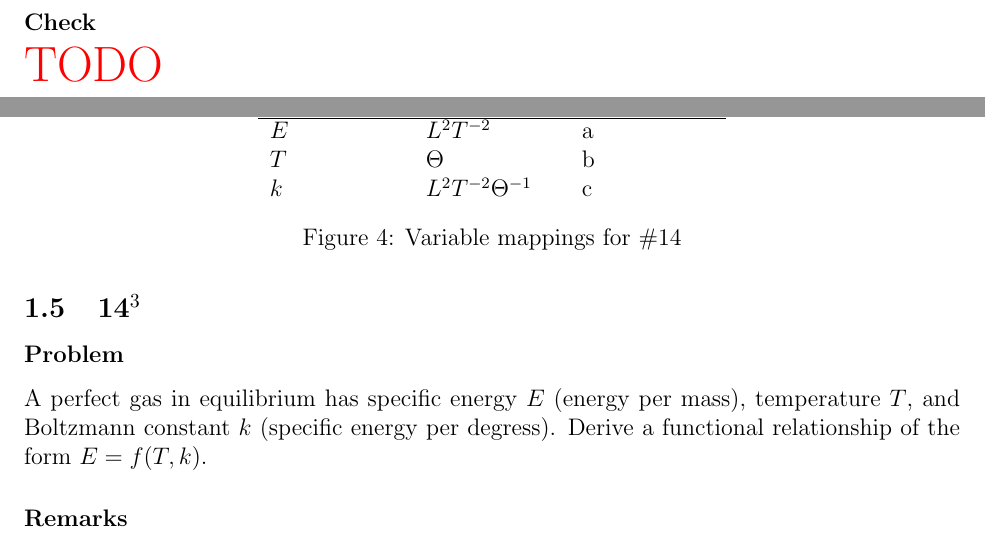
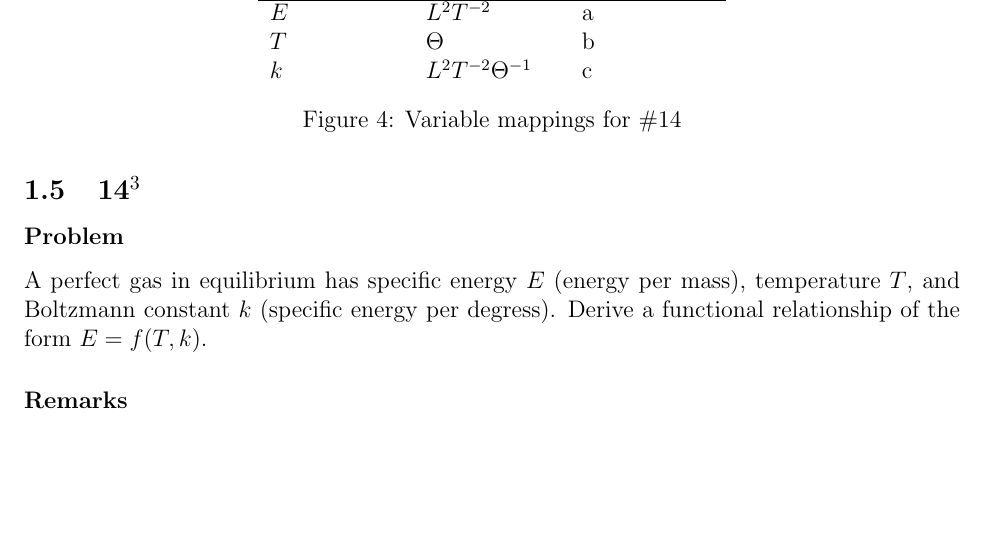
Before and after one commit to hershal/m374m, a LaTeX problem sheet (homeworks/hw1/doc/writeup.tex): two parts of pages 7 and 8 of 11 before the commit and part of page 8 of 11 after it, the two joined at a grey line, cut at the place of the change, the shorter picture padded with empty space. Compiled offline with pdfLaTeX.

```diff
--- a/homeworks/hw1/doc/writeup.tex
+++ b/homeworks/hw1/doc/writeup.tex
@@ -417,9 +417,6 @@
     \end{equation}
   \end{enumerate}
 
-  \subsubsection*{Check}
-  \todo
-
 \subsection{14$^3$}
   \subsubsection*{Problem}
   A perfect gas in equilibrium has specific energy $E$ (energy per mass),
```
